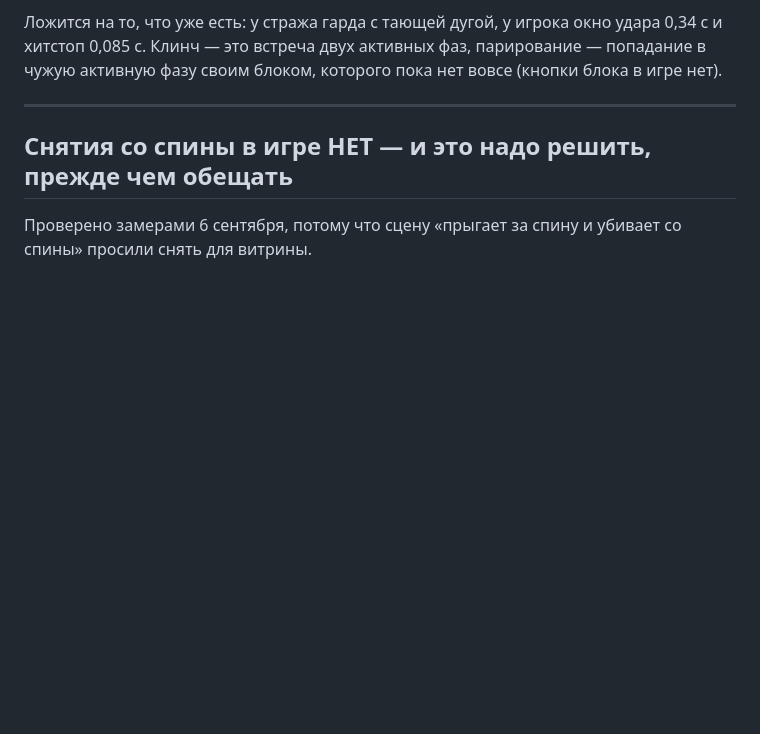
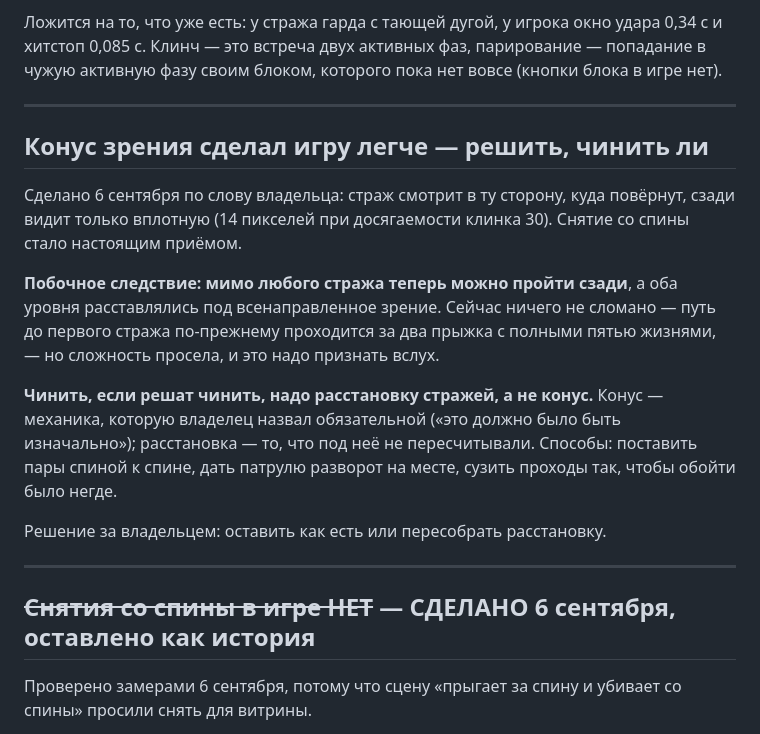
Before and after one commit to aka-gst/neon-claw, a Markdown page: ДОДЕЛАТЬ.md, the part around the change. Rendered like a GitHub page; blank space fills up the shorter version.

Commit message:
Записать, что конус зрения просадил сложность
Мимо любого стража теперь можно пройти сзади, а оба уровня расставлялись
под всенаправленное зрение. Ничего не сломано — путь до первого стража
по-прежнему проходится за два прыжка с полными пятью жизнями, — но
сложность просела, и это надо признать вслух, а не обнаружить потом.

Чинить, если решат, надо расстановку стражей, а не конус: конус владелец
назвал обязательным, расстановку под него не пересчитывали.

Co-Authored-By: Claude Opus 5 <noreply@anthropic.com>

```diff
--- a/ДОДЕЛАТЬ.md
+++ b/ДОДЕЛАТЬ.md
@@ -21,7 +21,28 @@
 
 ---
 
-## Снятия со спины в игре НЕТ — и это надо решить, прежде чем обещать
+## Конус зрения сделал игру легче — решить, чинить ли
+
+Сделано 6 сентября по слову владельца: страж смотрит в ту сторону, куда
+повёрнут, сзади видит только вплотную (14 пикселей при досягаемости клинка
+30). Снятие со спины стало настоящим приёмом.
+
+**Побочное следствие: мимо любого стража теперь можно пройти сзади**, а оба
+уровня расставлялись под всенаправленное зрение. Сейчас ничего не сломано —
+путь до первого стража по-прежнему проходится за два прыжка с полными пятью
+жизнями, — но сложность просела, и это надо признать вслух.
+
+**Чинить, если решат чинить, надо расстановку стражей, а не конус.** Конус —
+механика, которую владелец назвал обязательной («это должно было быть
+изначально»); расстановка — то, что под неё не пересчитывали. Способы:
+поставить пары спиной к спине, дать патрулю разворот на месте, сузить
+проходы так, чтобы обойти было негде.
+
+Решение за владельцем: оставить как есть или пересобрать расстановку.
+
+---
+
+## ~~Снятия со спины в игре НЕТ~~ — СДЕЛАНО 6 сентября, оставлено как история
 
 Проверено замерами 6 сентября, потому что сцену «прыгает за спину и убивает
 со спины» просили снять для витрины.
```
